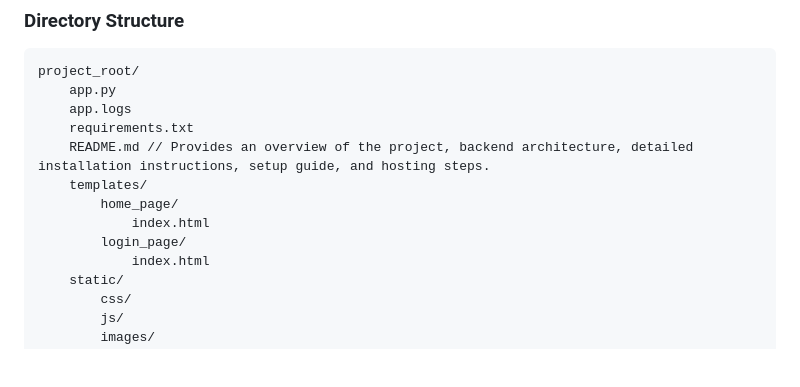
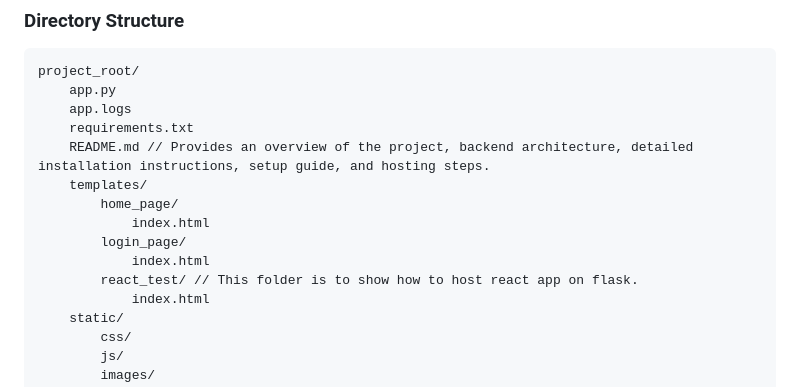
Before and after one commit to Wehda23/ps5-store, a Markdown page: Backend/README.md, the part around the change. Rendered like a GitHub page; blank space fills up the shorter version.

Commit message:
Playstation README.md Updated

```diff
--- a/Backend/README.md
+++ b/Backend/README.md
@@ -39,6 +39,8 @@ project_root/
         home_page/
             index.html
         login_page/
+            index.html
+        react_test/ // This folder is to show how to host react app on flask.
             index.html
     static/
         css/
```
Also changed, not shown: Backend/playstation/README.md (+140 -130 lines).
